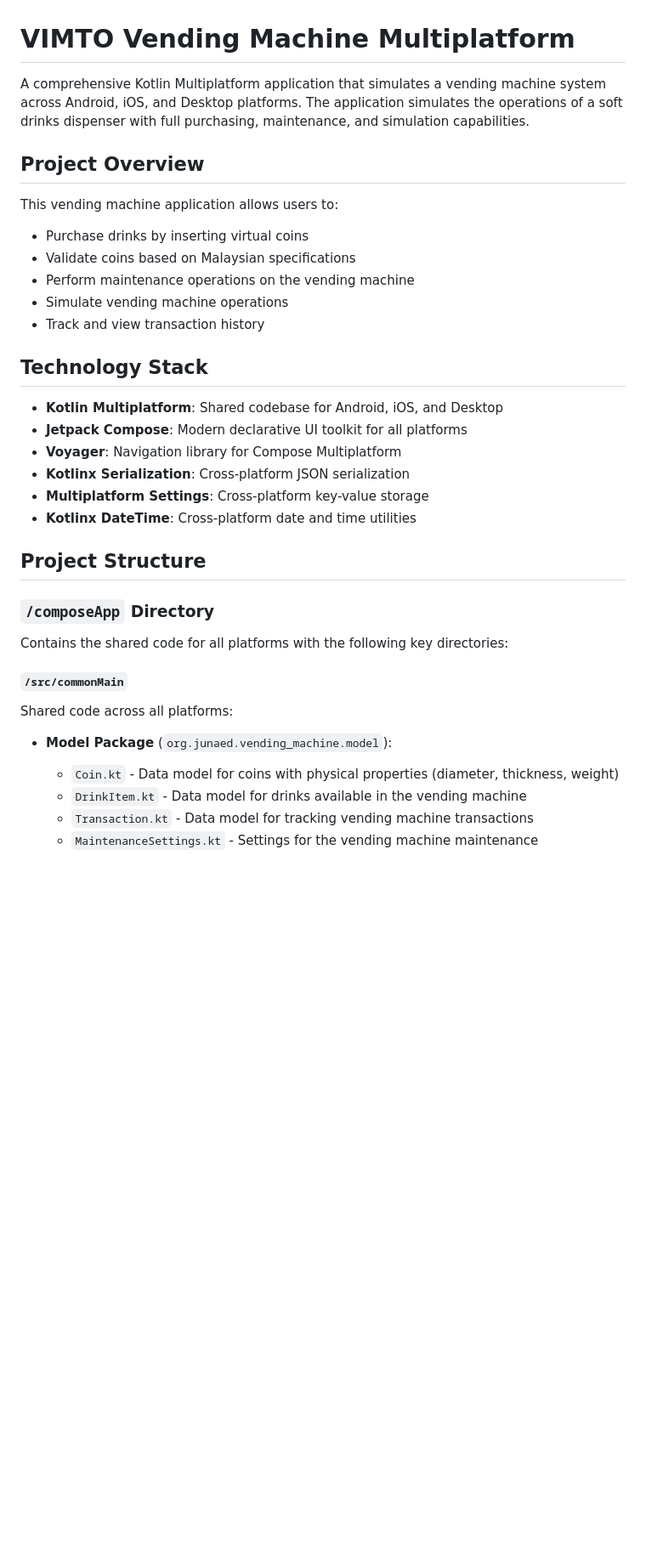
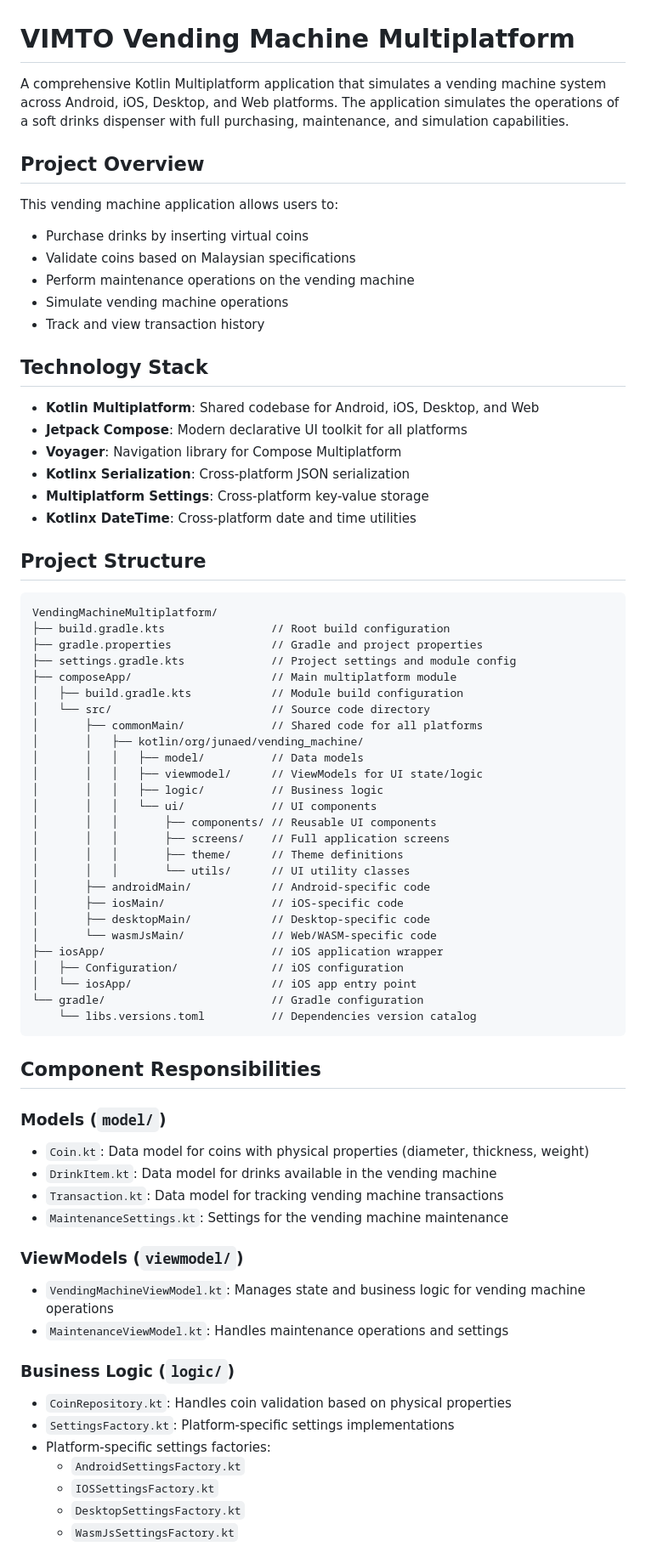
Before and after one commit to Junaed29/VendingMachineMultiplatform, a Markdown page: README.md, the part around the change printed below. Shown: that part at 85% size. GitHub-like rendering; blank space fills up the shorter version.

````diff
--- a/README.md
+++ b/README.md
@@ -1,6 +1,6 @@
 # VIMTO Vending Machine Multiplatform
 
-A comprehensive Kotlin Multiplatform application that simulates a vending machine system across Android, iOS, and Desktop platforms. The application simulates the operations of a soft drinks dispenser with full purchasing, maintenance, and simulation capabilities.
+A comprehensive Kotlin Multiplatform application that simulates a vending machine system across Android, iOS, Desktop, and Web platforms. The application simulates the operations of a soft drinks dispenser with full purchasing, maintenance, and simulation capabilities.
 
 ## Project Overview
 
@@ -13,7 +13,7 @@ This vending machine application allows users to:
 
 ## Technology Stack
 
-- **Kotlin Multiplatform**: Shared codebase for Android, iOS, and Desktop
+- **Kotlin Multiplatform**: Shared codebase for Android, iOS, Desktop, and Web
 - **Jetpack Compose**: Modern declarative UI toolkit for all platforms
 - **Voyager**: Navigation library for Compose Multiplatform
 - **Kotlinx Serialization**: Cross-platform JSON serialization
@@ -22,17 +22,53 @@ This vending machine application allows users to:
 
 ## Project Structure
 
-### `/composeApp` Directory
+```
+VendingMachineMultiplatform/
+├── build.gradle.kts                // Root build configuration
+├── gradle.properties               // Gradle and project properties
+├── settings.gradle.kts             // Project settings and module config
+├── composeApp/                     // Main multiplatform module
+│   ├── build.gradle.kts            // Module build configuration
+│   └── src/                        // Source code directory
+│       ├── commonMain/             // Shared code for all platforms
+│       │   ├── kotlin/org/junaed/vending_machine/
+│       │   │   ├── model/          // Data models
+│       │   │   ├── viewmodel/      // ViewModels for UI state/logic
+│       │   │   ├── logic/          // Business logic
+│       │   │   └── ui/             // UI components
+│       │   │       ├── components/ // Reusable UI components
+│       │   │       ├── screens/    // Full application screens
+│       │   │       ├── theme/      // Theme definitions
+│       │   │       └── utils/      // UI utility classes
+│       ├── androidMain/            // Android-specific code
+│       ├── iosMain/                // iOS-specific code
+│       ├── desktopMain/            // Desktop-specific code
+│       └── wasmJsMain/             // Web/WASM-specific code
+├── iosApp/                         // iOS application wrapper
+│   ├── Configuration/              // iOS configuration
+│   └── iosApp/                     // iOS app entry point
+└── gradle/                         // Gradle configuration
+    └── libs.versions.toml          // Dependencies version catalog
+```
 
-Contains the shared code for all platforms with the following key directories:
+## Component Responsibilities
 
-#### `/src/commonMain`
+### Models (`model/`)
+- `Coin.kt`: Data model for coins with physical properties (diameter, thickness, weight)
+- `DrinkItem.kt`: Data model for drinks available in the vending machine
+- `Transaction.kt`: Data model for tracking vending machine transactions
+- `MaintenanceSettings.kt`: Settings for the vending machine maintenance
 
-Shared code across all platforms:
+### ViewModels (`viewmodel/`)
+- `VendingMachineViewModel.kt`: Manages state and business logic for vending machine operations
+- `MaintenanceViewModel.kt`: Handles maintenance operations and settings
 
-- **Model Package** (`org.junaed.vending_machine.model`):
-  - `Coin.kt` - Data model for coins with physical properties (diameter, thickness, weight)
-  - `DrinkItem.kt` - Data model for drinks available in the vending machine
-  - `Transaction.kt` - Data model for tracking vending machine transactions
-  - `MaintenanceSettings.kt` - Settings for the vending machine maintenance
+### Business Logic (`logic/`)
+- `CoinRepository.kt`: Handles coin validation based on physical properties
+- `SettingsFactory.kt`: Platform-specific settings implementations
+- Platform-specific settings factories:
+  - `AndroidSettingsFactory.kt`
+  - `IOSSettingsFactory.kt`
+  - `DesktopSettingsFactory.kt`
+  - `WasmJsSettingsFactory.kt`
 
````
Also changed, not shown: other parts of README.md (+63 -64 lines).
